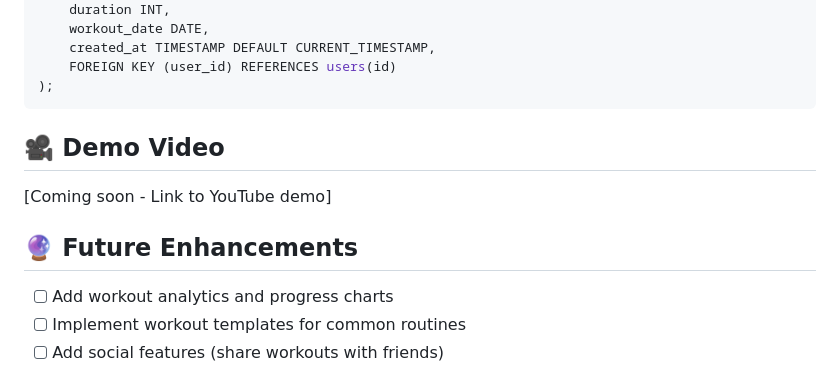
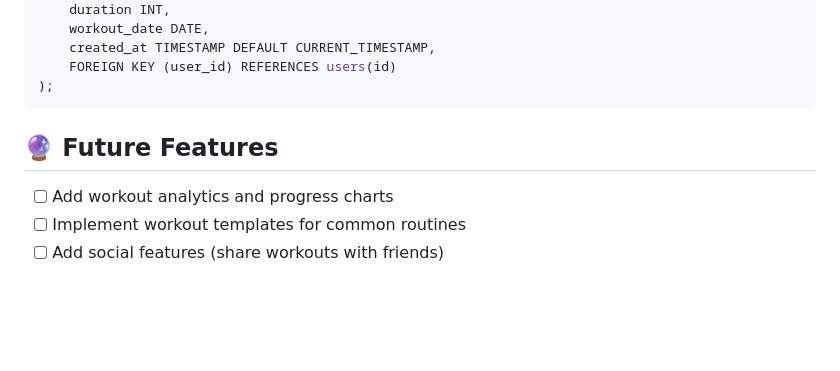
Before and after one commit to MahirAsef999/Workout-Logger, a Markdown page: README.md, the part around the change. GitHub-like rendering; blank space fills up the shorter version.

````diff
--- a/README.md
+++ b/README.md
@@ -109,11 +109,8 @@ CREATE TABLE workouts (
 );
 ```
 
-## 🎥 Demo Video
 
-[Coming soon - Link to YouTube demo]
-
-## 🔮 Future Enhancements
+## 🔮 Future Features
 
 - [ ] Add workout analytics and progress charts
 - [ ] Implement workout templates for common routines
````
